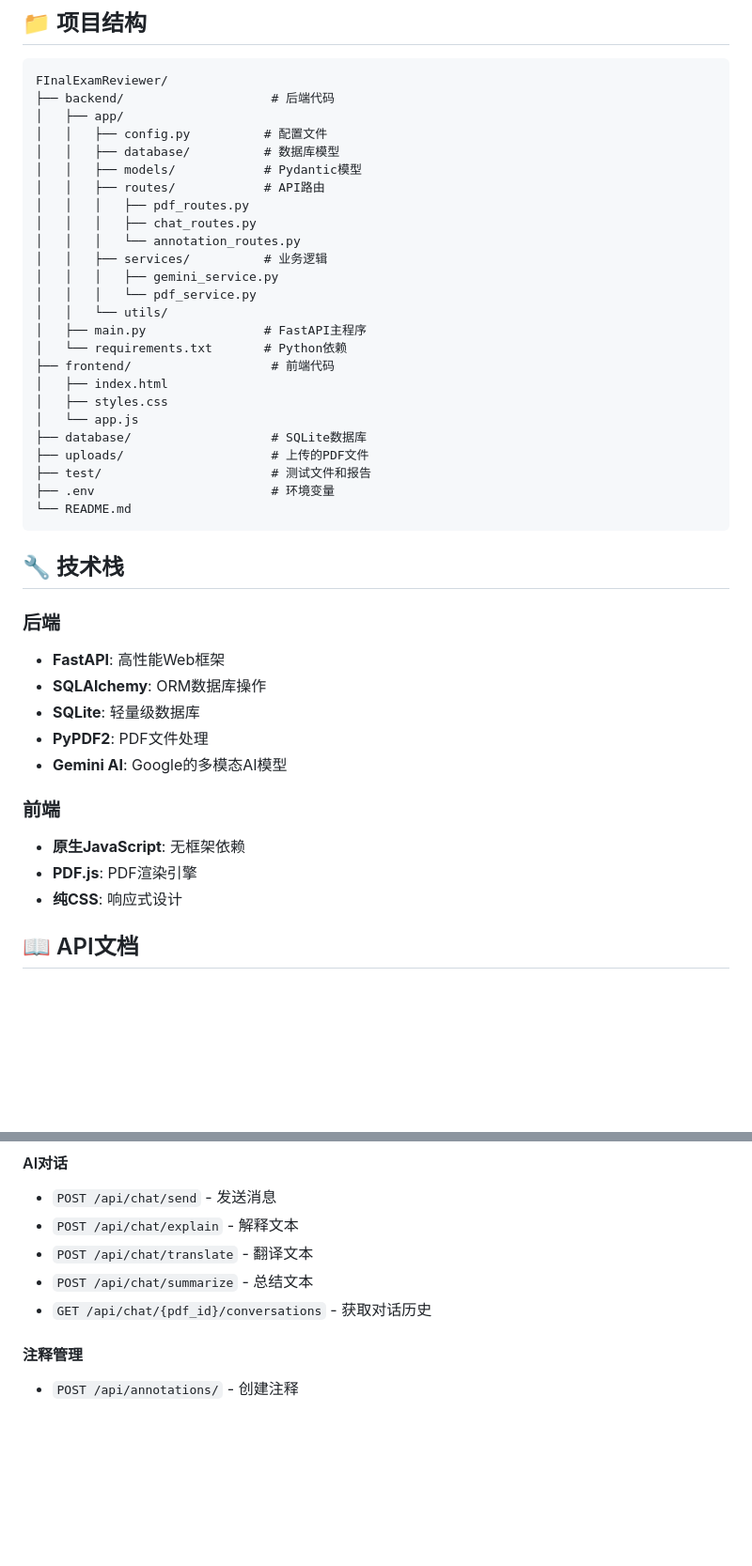
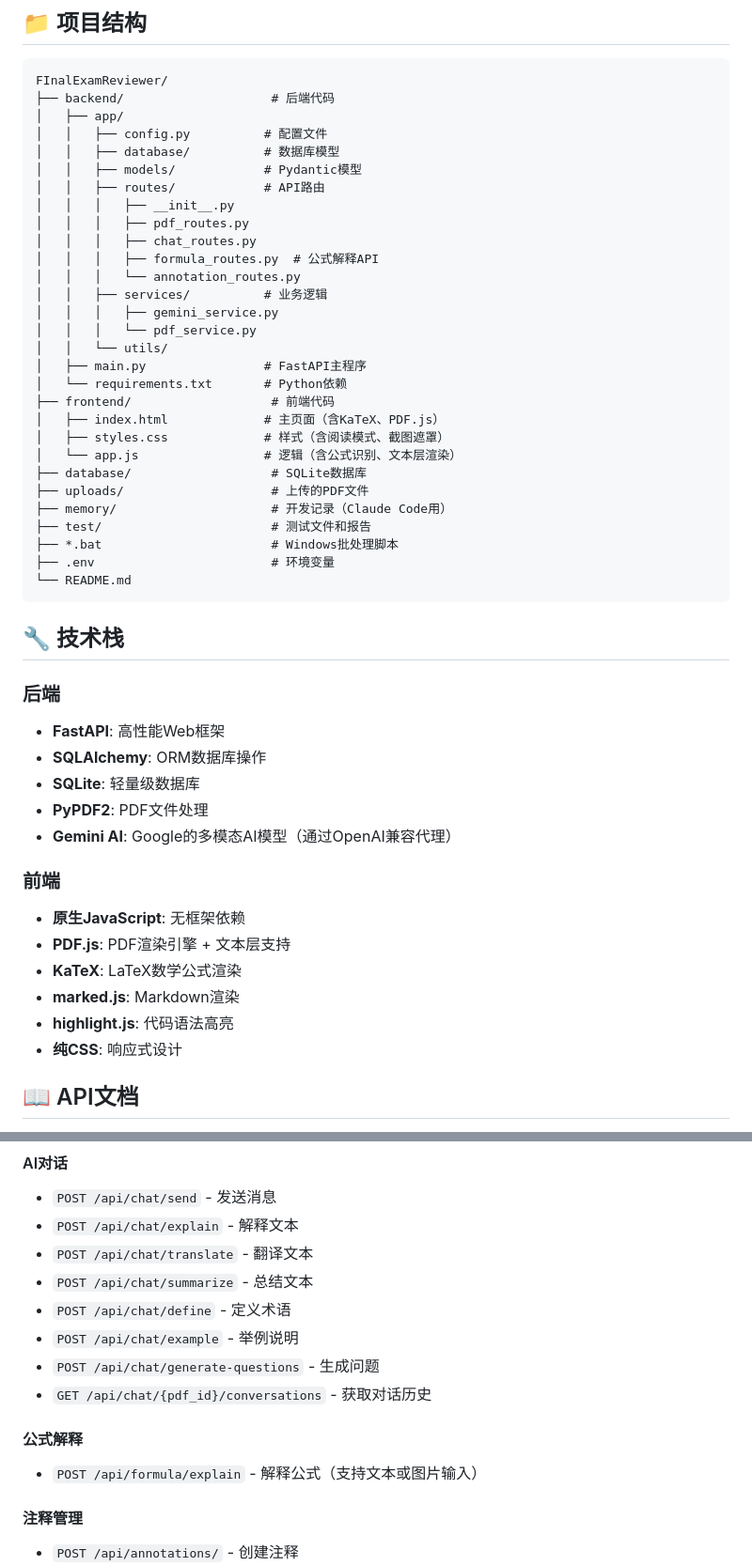
Before and after one commit to qbu11/FInalExamStriker, a Markdown page: README.md, 2 parts joined by grey strips. Shown at 94% size. Drawn GitHub-style; blank space fills up the shorter version.

````diff
--- a/README.md
+++ b/README.md
@@ -101,8 +132,10 @@ FInalExamReviewer/
 │   │   ├── database/          # 数据库模型
 │   │   ├── models/            # Pydantic模型
 │   │   ├── routes/            # API路由
+│   │   │   ├── __init__.py
 │   │   │   ├── pdf_routes.py
 │   │   │   ├── chat_routes.py
+│   │   │   ├── formula_routes.py  # 公式解释API
 │   │   │   └── annotation_routes.py
 │   │   ├── services/          # 业务逻辑
 │   │   │   ├── gemini_service.py
@@ -111,12 +144,14 @@ FInalExamReviewer/
 │   ├── main.py                # FastAPI主程序
 │   └── requirements.txt       # Python依赖
 ├── frontend/                   # 前端代码
-│   ├── index.html
-│   ├── styles.css
-│   └── app.js
+│   ├── index.html             # 主页面（含KaTeX、PDF.js）
+│   ├── styles.css             # 样式（含阅读模式、截图遮罩）
+│   └── app.js                 # 逻辑（含公式识别、文本层渲染）
 ├── database/                   # SQLite数据库
 ├── uploads/                    # 上传的PDF文件
+├── memory/                     # 开发记录（Claude Code用）
 ├── test/                       # 测试文件和报告
+├── *.bat                       # Windows批处理脚本
 ├── .env                        # 环境变量
 └── README.md
 ```
@@ -128,11 +163,14 @@ FInalExamReviewer/
 - **SQLAlchemy**: ORM数据库操作
 - **SQLite**: 轻量级数据库
 - **PyPDF2**: PDF文件处理
-- **Gemini AI**: Google的多模态AI模型
+- **Gemini AI**: Google的多模态AI模型（通过OpenAI兼容代理）
 
 ### 前端
 - **原生JavaScript**: 无框架依赖
-- **PDF.js**: PDF渲染引擎
+- **PDF.js**: PDF渲染引擎 + 文本层支持
+- **KaTeX**: LaTeX数学公式渲染
+- **marked.js**: Markdown渲染
+- **highlight.js**: 代码语法高亮
 - **纯CSS**: 响应式设计
 
 ## 📖 API文档
@@ -156,7 +194,13 @@ FInalExamReviewer/
 - `POST /api/chat/explain` - 解释文本
 - `POST /api/chat/translate` - 翻译文本
 - `POST /api/chat/summarize` - 总结文本
+- `POST /api/chat/define` - 定义术语
+- `POST /api/chat/example` - 举例说明
+- `POST /api/chat/generate-questions` - 生成问题
 - `GET /api/chat/{pdf_id}/conversations` - 获取对话历史
+
+#### 公式解释
+- `POST /api/formula/explain` - 解释公式（支持文本或图片输入）
 
 #### 注释管理
 - `POST /api/annotations/` - 创建注释
````
Also changed, not shown: other parts of README.md (+86 -14 lines).
